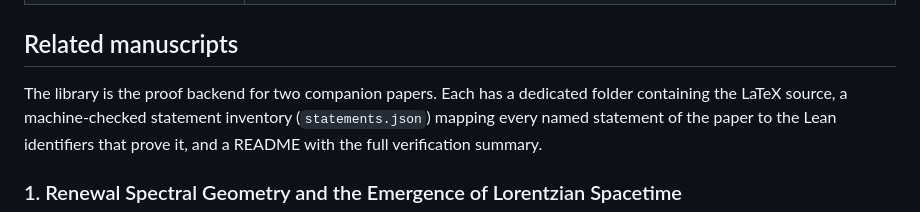
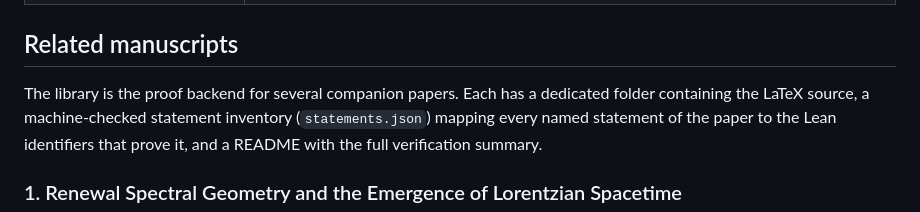
Before and after one commit to AI-MathPhys/renewal-geometry, a Markdown page: README.md, the part around the change. Drawn GitHub-style.

Commit message:
Revise README for companion papers section
Updated the README to reflect multiple companion papers.

```diff
--- a/README.md
+++ b/README.md
@@ -40,7 +40,7 @@ prove, the theorems of companions research manuscripts [companions research manu
 
 ## Related manuscripts
 
-The library is the proof backend for two companion papers. Each has a
+The library is the proof backend for several companion papers. Each has a
 dedicated folder containing the LaTeX source, a machine-checked statement
 inventory (`statements.json`) mapping every named statement of the paper to
 the Lean identifiers that prove it, and a README with the
```
